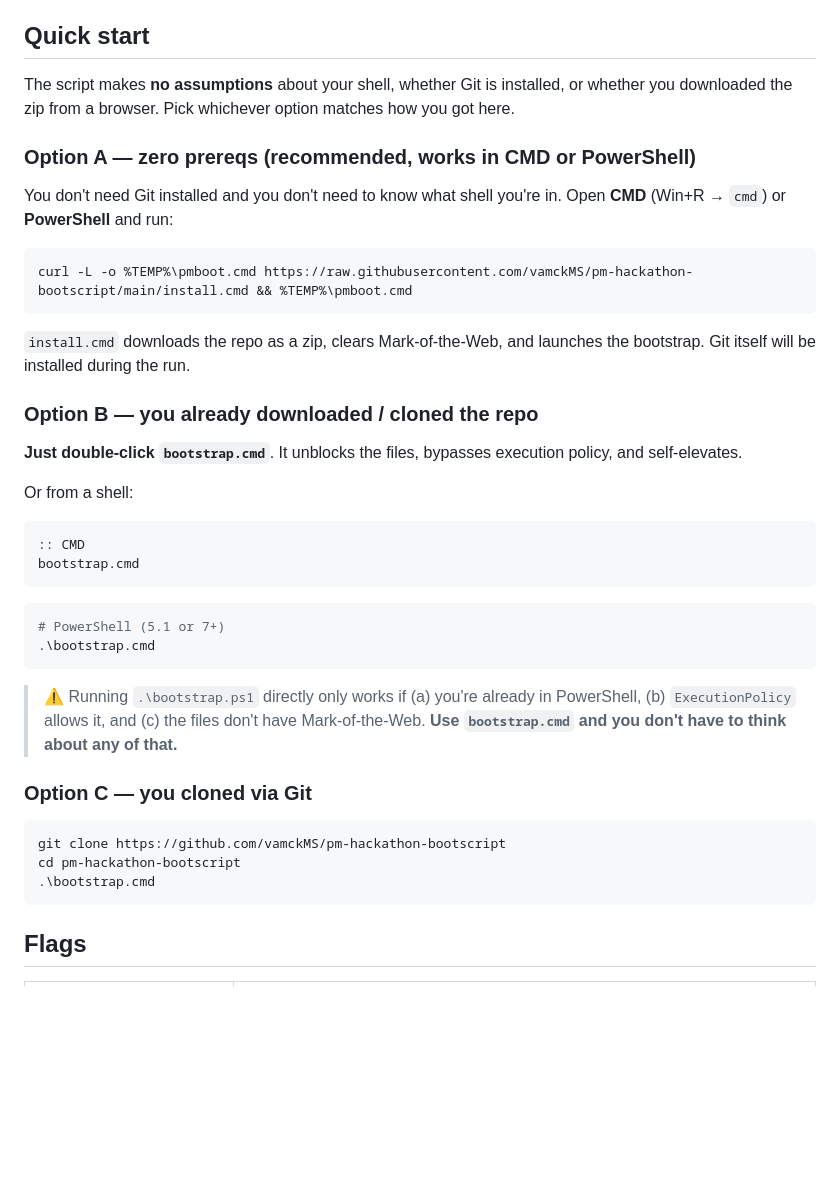
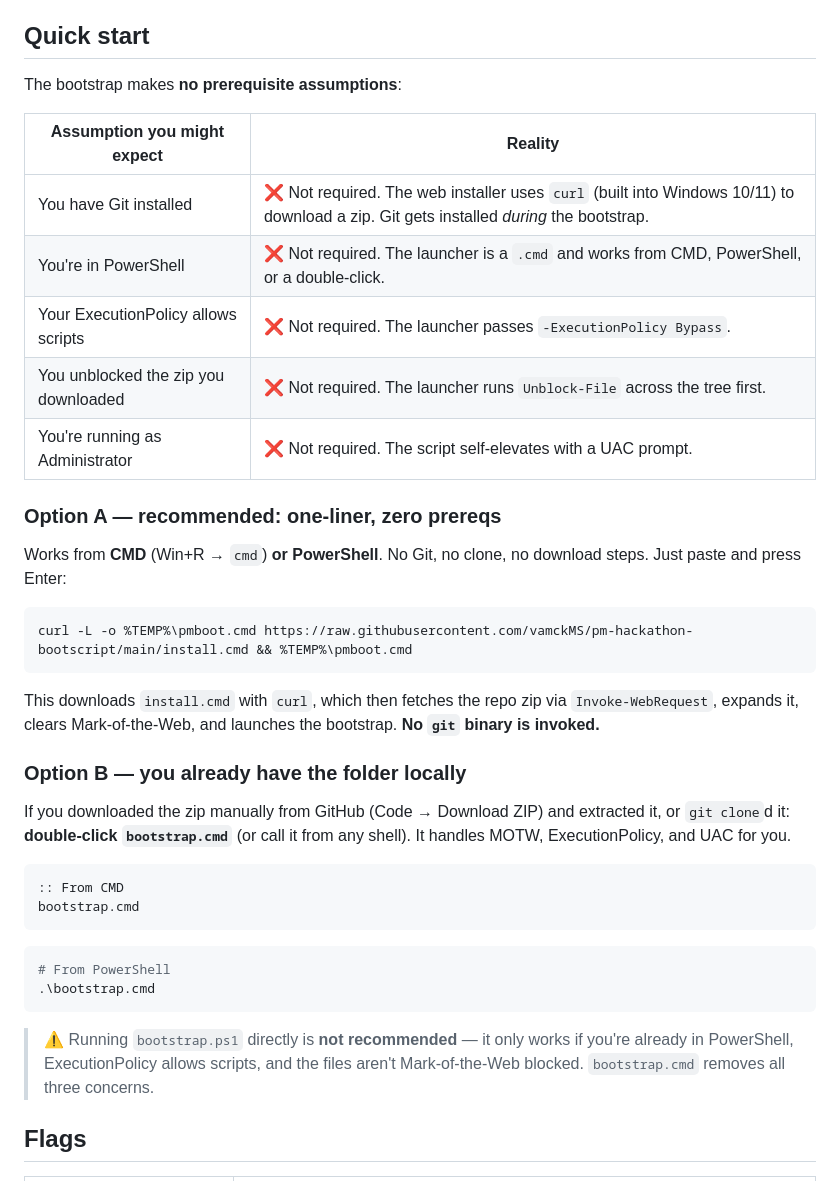
Before and after one commit to vamckMS/pm-hackathon-bootscript, a Markdown page: README.md, the part around the change. Drawn GitHub-style; blank space fills up the shorter version.

Commit message:
README: make zero-Git story explicit; demote git-clone path
The previous README still listed 'git clone' as Option C, which created the
impression that Git was a prerequisite somewhere. It is not. install.cmd
uses curl (built into Windows 10/11) plus PowerShell's Invoke-WebRequest
and Expand-Archive to fetch and unpack the repo as a zip. No git binary is
invoked at any point in the bootstrap path.

Rewrite Quick Start to lead with an explicit assumption-table (Git, shell,
ExecutionPolicy, MOTW, admin) showing that none of them are required, and
collapse the three options into two: the zero-prereq one-liner, and a
local-folder option that covers both 'manually downloaded zip' and
'git cloned' equally.

Co-authored-by: Copilot <223556219+Copilot@users.noreply.github.com>

````diff
--- a/README.md
+++ b/README.md
@@ -26,51 +26,48 @@ Agency Copilot install (so you don't waste a re-run cycle later).
 
 ## Quick start
 
-The script makes **no assumptions** about your shell, whether Git is installed, or
-whether you downloaded the zip from a browser. Pick whichever option matches how
-you got here.
+The bootstrap makes **no prerequisite assumptions**:
 
-### Option A — zero prereqs (recommended, works in **CMD or PowerShell**)
+| Assumption you might expect | Reality |
+|---|---|
+| You have Git installed | ❌ Not required. The web installer uses `curl` (built into Windows 10/11) to download a zip. Git gets installed *during* the bootstrap. |
+| You're in PowerShell | ❌ Not required. The launcher is a `.cmd` and works from CMD, PowerShell, or a double-click. |
+| Your ExecutionPolicy allows scripts | ❌ Not required. The launcher passes `-ExecutionPolicy Bypass`. |
+| You unblocked the zip you downloaded | ❌ Not required. The launcher runs `Unblock-File` across the tree first. |
+| You're running as Administrator | ❌ Not required. The script self-elevates with a UAC prompt. |
 
-You don't need Git installed and you don't need to know what shell you're in.
-Open **CMD** (Win+R → `cmd`) or **PowerShell** and run:
+### Option A — recommended: one-liner, zero prereqs
+
+Works from **CMD** (Win+R → `cmd`) **or PowerShell**. No Git, no clone, no
+download steps. Just paste and press Enter:
 
 ```cmd
 curl -L -o %TEMP%\pmboot.cmd https://raw.githubusercontent.com/vamckMS/pm-hackathon-bootscript/main/install.cmd && %TEMP%\pmboot.cmd
 ```
 
-`install.cmd` downloads the repo as a zip, clears Mark-of-the-Web, and launches
-the bootstrap. Git itself will be installed during the run.
+This downloads `install.cmd` with `curl`, which then fetches the repo zip via
+`Invoke-WebRequest`, expands it, clears Mark-of-the-Web, and launches the
+bootstrap. **No `git` binary is invoked.**
 
-### Option B — you already downloaded / cloned the repo
+### Option B — you already have the folder locally
 
-**Just double-click `bootstrap.cmd`**. It unblocks the files, bypasses execution
-policy, and self-elevates.
-
-Or from a shell:
+If you downloaded the zip manually from GitHub (Code → Download ZIP) and
+extracted it, or `git clone`d it: **double-click `bootstrap.cmd`** (or call it
+from any shell). It handles MOTW, ExecutionPolicy, and UAC for you.
 
 ```cmd
-:: CMD
+:: From CMD
 bootstrap.cmd
 ```
 
 ```powershell
-# PowerShell (5.1 or 7+)
+# From PowerShell
 .\bootstrap.cmd
 ```
 
-> ⚠️ Running `.\bootstrap.ps1` directly only works if (a) you're already in
-> PowerShell, (b) `ExecutionPolicy` allows it, and (c) the files don't have
-> Mark-of-the-Web. **Use `bootstrap.cmd` and you don't have to think about any
-> of that.**
-
-### Option C — you cloned via Git
-
-```powershell
-git clone https://github.com/vamckMS/pm-hackathon-bootscript
-cd pm-hackathon-bootscript
-.\bootstrap.cmd
-```
+> ⚠️ Running `bootstrap.ps1` directly is **not recommended** — it only works if
+> you're already in PowerShell, ExecutionPolicy allows scripts, and the files
+> aren't Mark-of-the-Web blocked. `bootstrap.cmd` removes all three concerns.
 
 ## Flags
 
````
